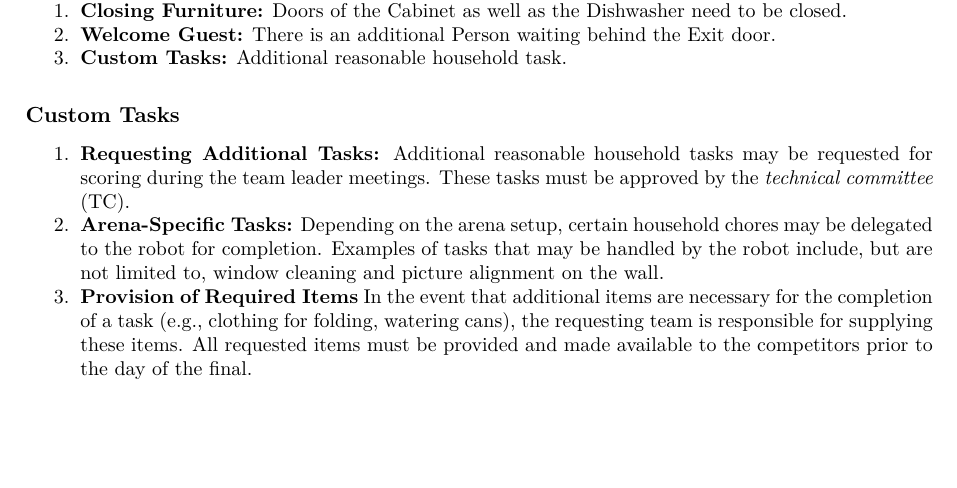
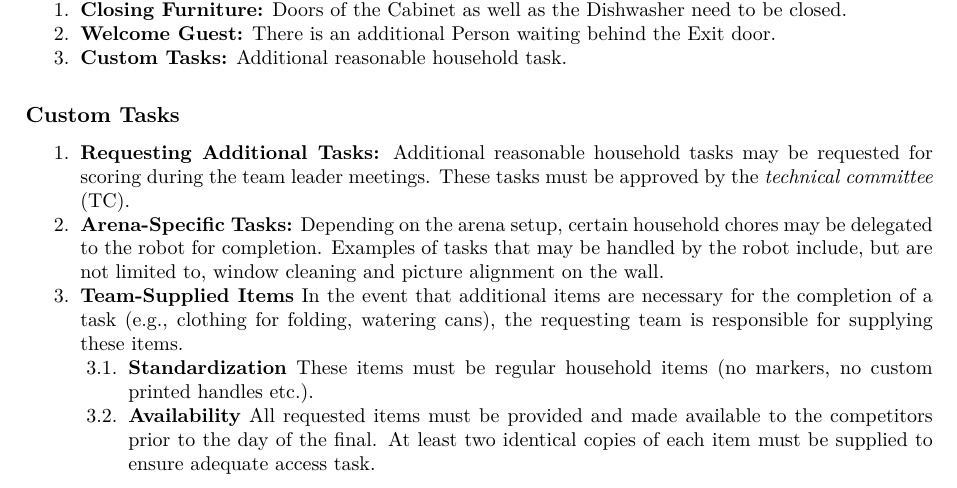
Before and after one commit to RoboCupAtHome/RuleBook, a LaTeX thesis (documents/rulebook.tex, which reads tasks/Finals.tex): part of page 73 of 76, cut so that both start at the same text, the shorter picture padded with empty space. Compiled offline with XeLaTeX.

Commit message:
update wording

```diff
--- a/tasks/Finals.tex
+++ b/tasks/Finals.tex
@@ -31,7 +31,11 @@ The procedure for the demonstration is the same as for Enhanced General Purpose
 
 \item \textbf{Arena-Specific Tasks:} Depending on the arena setup, certain household chores may be delegated to the robot for completion. Examples of tasks that may be handled by the robot include, but are not limited to, window cleaning and picture alignment on the wall.
 
-\item \textbf{Provision of Required Items} In the event that additional items are necessary for the completion of a task (e.g., clothing for folding, watering cans), the requesting team is responsible for supplying these items. All requested items must be provided and made available to the competitors prior to the day of the final.
+\item \textbf{Team-Supplied Items} In the event that additional items are necessary for the completion of a task (e.g., clothing for folding, watering cans), the requesting team is responsible for supplying these items.
+\begin{enumerate}[nosep]
+  \item \textbf{Standardization} These items must be regular household items (no markers, no custom printed handles etc.).
+  \item \textbf{Availability} All requested items must be provided and made available to the competitors prior to the day of the final. At least two identical copies of each item must be supplied to ensure adequate access task.
+\end{enumerate}
 \end{enumerate}
 
 \subsection*{Score sheet}
```
